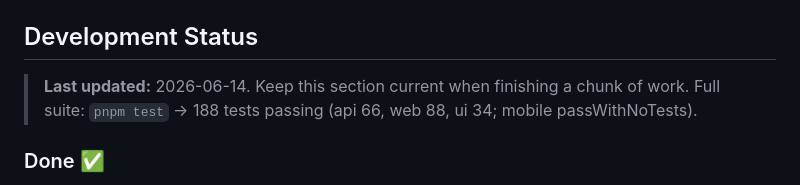
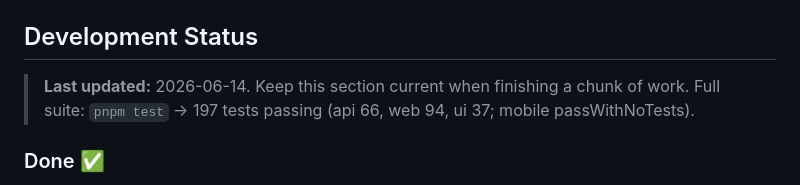
Before and after one commit to NiranjanKumbhar/LifeManagementApp, a Markdown page: CLAUDE.md, the part around one of its changes. Drawn GitHub-style.

Commit message:
docs: note PageShell/PageHeader + mobile More menu in status

```diff
--- a/CLAUDE.md
+++ b/CLAUDE.md
@@ -9,7 +9,7 @@ This is **LifeSync**, a shared life management app for couples that combines fas
 ## Development Status
 
 > **Last updated:** 2026-06-14. Keep this section current when finishing a chunk of work.
-> Full suite: `pnpm test` → 188 tests passing (api 66, web 88, ui 34; mobile passWithNoTests).
+> Full suite: `pnpm test` → 197 tests passing (api 66, web 94, ui 37; mobile passWithNoTests).
 
 ### Done ✅
 - **Monorepo + tooling** — Turborepo, pnpm workspaces, tsconfig base, ESLint 9 flat config, Prettier. `pnpm install` / `pnpm build` / `pnpm test` all green.
```
Also changed, not shown: other parts of CLAUDE.md (+1 -1 lines).
